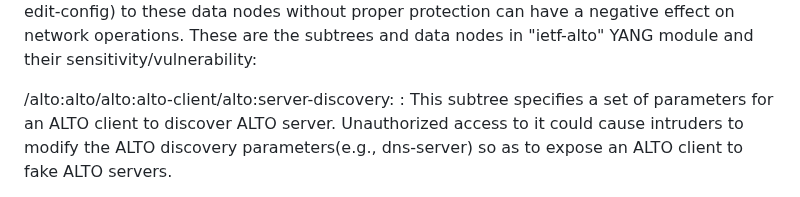
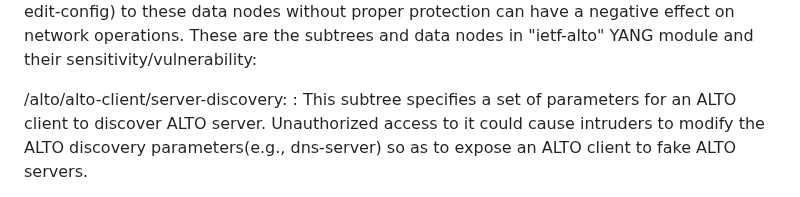
Before and after one commit to ietf-wg-alto/draft-alto-oam-yang, a Markdown page: others.md, the part around the change. Drawn GitHub-style.

Commit message:
Update others.md
Co-authored-by: Med <mohamed.boucadair@orange.com>

```diff
--- a/others.md
+++ b/others.md
@@ -16,7 +16,7 @@ Write operations (e.g., edit-config) to these data nodes without proper protecti
 can have a negative effect on network operations. These are the subtrees and data
 nodes in "ietf-alto" YANG module and their sensitivity/vulnerability:
 
-  /alto:alto/alto:alto-client/alto:server-discovery:
+  /alto/alto-client/server-discovery:
   : This subtree specifies a set of parameters for an ALTO client to discover ALTO server.
   Unauthorized access to it could cause intruders to modify the ALTO discovery
   parameters(e.g., dns-server) so as to expose an ALTO client to fake ALTO servers.
```
